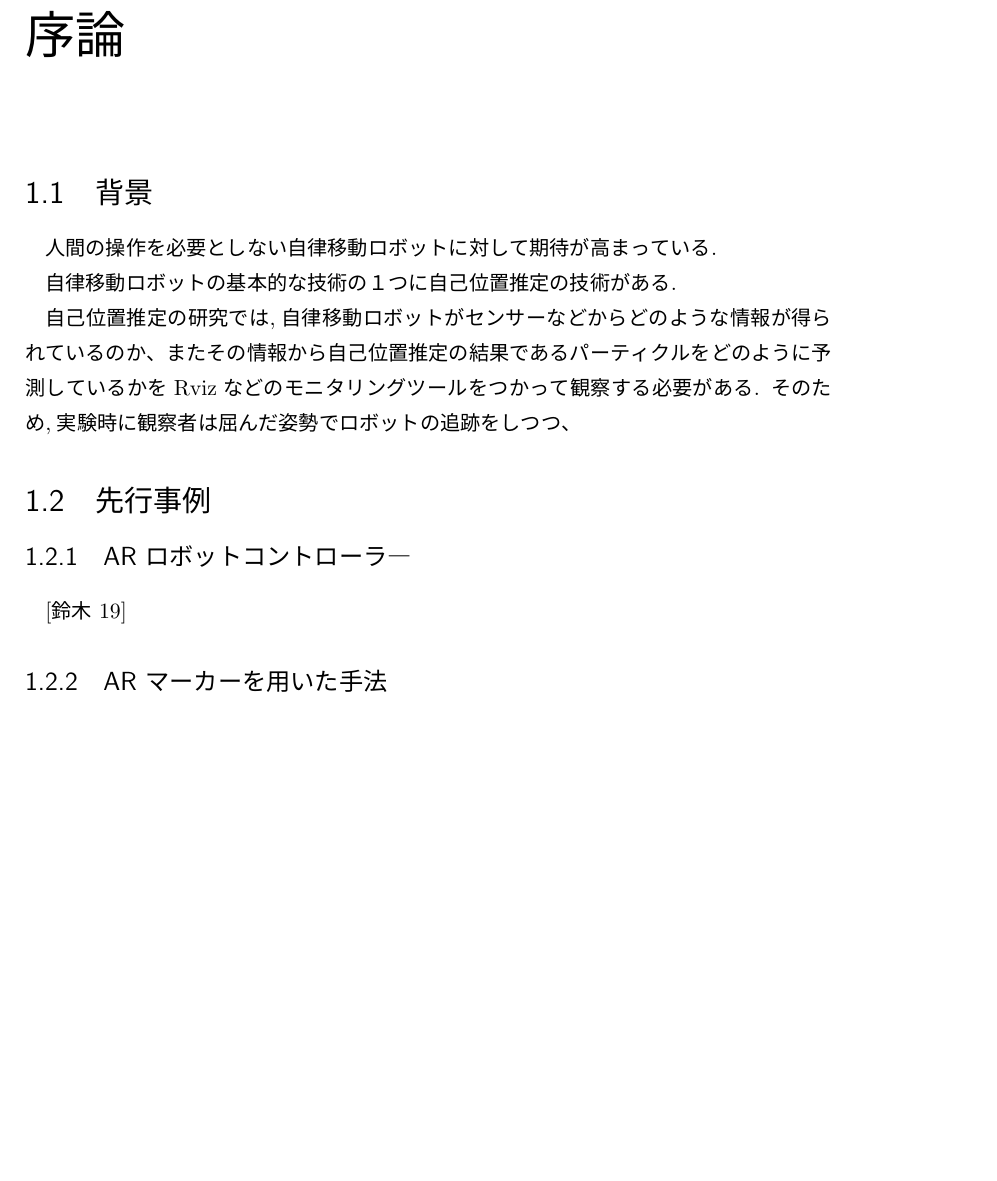
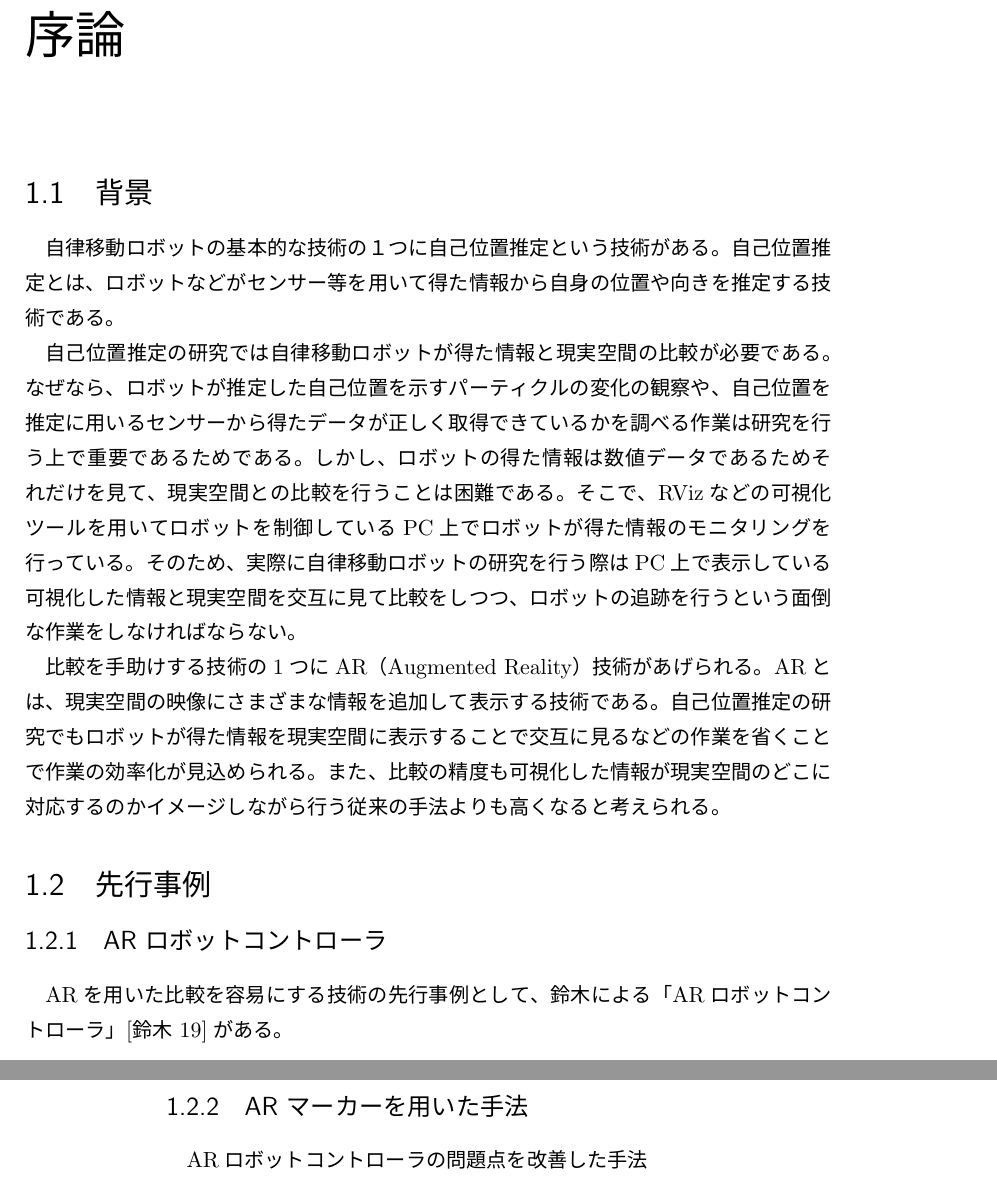
Before and after one commit to aprsoshan/thesis, a LaTeX book (main.tex, which reads introduction.tex): part of page 7 of 11 before the commit and two parts of pages 7 and 8 of 11 after it, the two joined at a grey line, cut so that both start at the same text, the shorter picture padded with empty space. The pictures show the PDF file main.pdf that the author committed with the source.

Commit message:
20211228 commit

```diff
--- a/introduction.tex
+++ b/introduction.tex
@@ -1,25 +1,33 @@
 \chapter{序論}
 
 \section{背景}
-人間の操作を必要としない自律移動ロボットに対して期待が高まっている.
+自律移動ロボットの基本的な技術の１つに自己位置推定という技術がある。
+自己位置推定とは、ロボットなどがセンサー等を用いて得た情報から自身の位置や向きを推定する技術である。
 
-自律移動ロボットの基本的な技術の１つに自己位置推定の技術がある.
+自己位置推定の研究では自律移動ロボットが得た情報と現実空間の比較が必要である。
+なぜなら、ロボットが推定した自己位置を示すパーティクルの変化の観察や、
+自己位置を推定に用いるセンサーから得たデータが正しく取得できているかを調べる作業は研究を行う上で重要であるためである。
+しかし、ロボットの得た情報は数値データであるためそれだけを見て、現実空間との比較を行うことは困難である。
+そこで、RVizなどの可視化ツールを用いてロボットを制御しているPC上でロボットが得た情報のモニタリングを行っている。
+%画像とか入れたほうがいいでしょうか
+そのため、実際に自律移動ロボットの研究を行う際はPC上で表示している可視化した情報と
+現実空間を交互に見て比較をしつつ、ロボットの追跡を行うという面倒な作業をしなければならない。
 
-自己位置推定の研究では,自律移動ロボットがセンサーなどからどのような情報が得られているのか、
-またその情報から自己位置推定の結果であるパーティクルをどのように予測しているかを
-Rvizなどのモニタリングツールをつかって観察する必要がある.
-そのため,実験時に観察者は屈んだ姿勢でロボットの追跡をしつつ、
+比較を手助けする技術の1つにAR（Augmented Reality）技術があげられる。
+ARとは、現実空間の映像にさまざまな情報を追加して表示する技術である。
+自己位置推定の研究でもロボットが得た情報を現実空間に表示することで
+交互に見るなどの作業を省くことで作業の効率化が見込められる。
+また、比較の精度も可視化した情報が現実空間のどこに対応するのかイメージしながら行う従来の手法よりも高くなると考えられる。
 
-
-% 自己位置推定の研究では、自律移動ロボットがセンサーなどからどのような情報を取得しているか
 
 \section{先行事例}
 
-\subsection{AR ロボットコントローラ―}
+\subsection{AR ロボットコントローラ}
+ARを用いた比較を容易にする技術の先行事例として、鈴木による「ARロボットコントローラ」\cite{鈴木勇矢2019ARロボットコントローラ}がある。
 
-\cite{鈴木勇矢2019ARロボットコントローラー}
 
 \subsection{AR マーカーを用いた手法}
+ARロボットコントローラの問題点を改善した手法
 
 % dvipdfmxとhereのテスト
 %\begin{figure}[H]
```
Also changed, not shown: main.pdf, introduction.tex (15 more changed lines).
